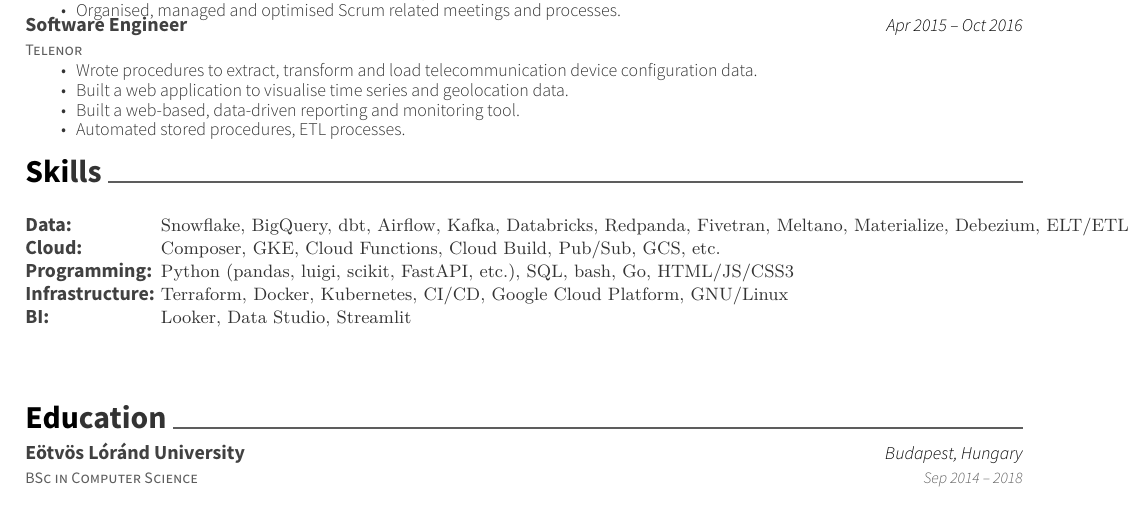
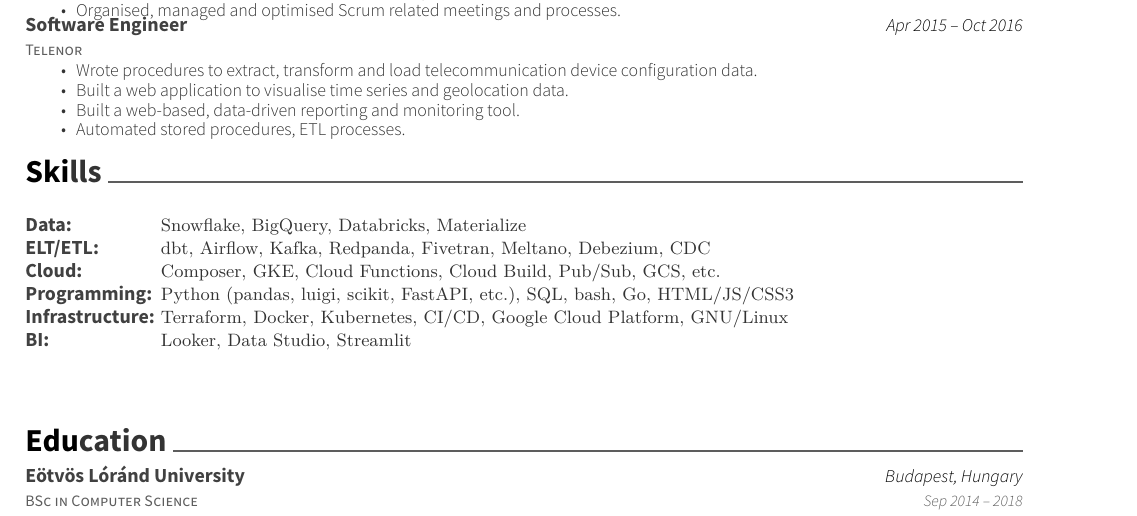
Before and after one commit to danthelion/resume, a LaTeX CV (resume.tex): part of the page, cut so that both start at the same text. Compiled offline with XeLaTeX.

Commit message:
restructure skills

```diff
--- a/resume.tex
+++ b/resume.tex
@@ -114,8 +114,8 @@
 	\cventry
 	{}
 	{\def\arraystretch{1.15}{\begin{tabular}{ l l }
-		Data: & {\skill{ Snowflake, BigQuery, dbt, Airflow, Kafka, Databricks, Redpanda, Fivetran, Meltano, Materialize,
-				Debezium, ELT/ETL }} \\
+		Data: & {\skill{ Snowflake, BigQuery, Databricks, Materialize}} \\
+		ELT/ETL: & {\skill{ dbt, Airflow, Kafka,  Redpanda, Fivetran, Meltano, Debezium, CDC }} \\
 		Cloud:  & {\skill{ Composer, GKE, Cloud Functions, Cloud Build, Pub/Sub, GCS, etc. }} \\
 		Programming:  & {\skill{ Python (pandas, luigi, scikit, FastAPI, etc.), SQL, bash, Go, HTML/JS/CSS3 }} \\
 		Infrastructure:  & {\skill{ Terraform, Docker, Kubernetes, CI/CD, Google Cloud Platform, GNU/Linux }} \\
```
